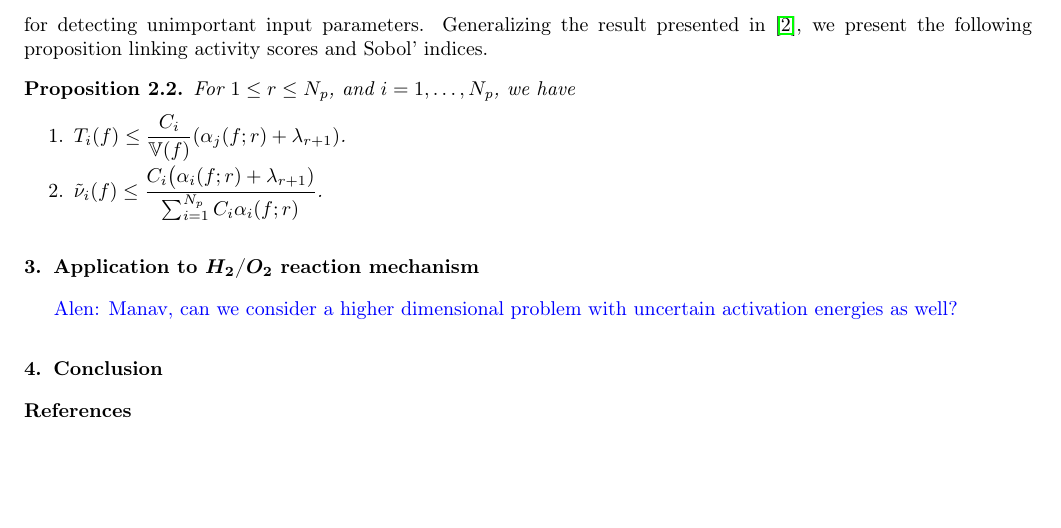
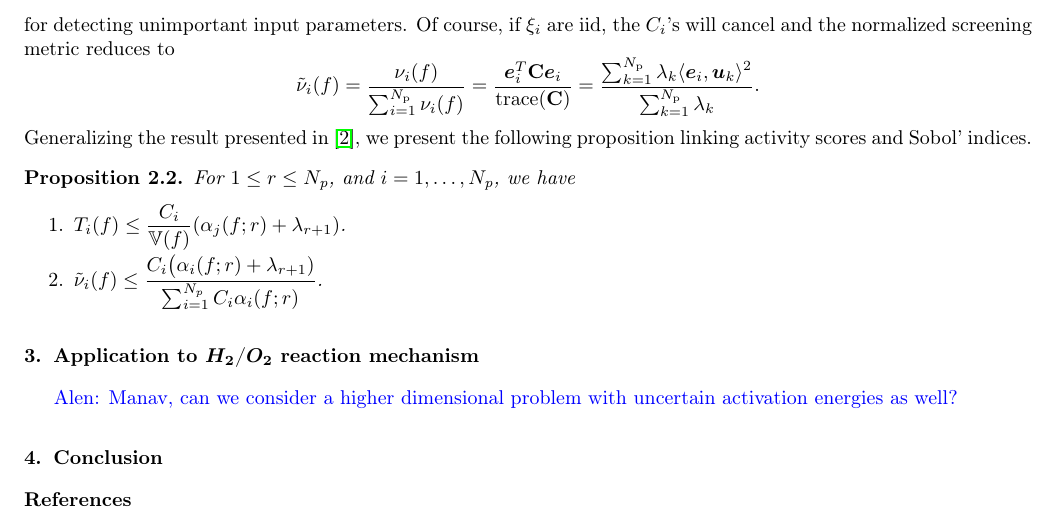
Before and after one commit to vohramanav/ActiveSubspace_Kinetics, a LaTeX paper (Paper/ActiveSubspaceKineticsPaper.tex): part of page 2 of 3, cut at the place of the change, the shorter picture padded with empty space. Compiled offline with pdfLaTeX.

Commit message:
update ...

```diff
--- a/Paper/ActiveSubspaceKineticsPaper.tex
+++ b/Paper/ActiveSubspaceKineticsPaper.tex
@@ -35,6 +35,7 @@
 \newcommand{\ST}{\mathbb{S}^{\text{tot}}}
 \newcommand{\ip}[2]{\langle{#1}, {#2}\rangle}
 \newcommand{\tp}{{\!\mathsf{T}}}
+\newcommand{\trace}{\mathrm{trace}}
 \newcommand{\mat}[1]{\mathbf{{#1}}}
 \newcommand{\Np}{{N_\text{p}}}
 \newcommand{\E}[1]{\mathrm{E}\left\{{#1} \right\}}
@@ -174,6 +175,13 @@ In~\cite{VohraAlexanderianSaftaEtAl18} we introduced the normalized screening me
    \tilde{\nu}_i(f) = \frac{C_i \nu_i(f)}{\sum_{i=1}^\Np C_i \nu_i(f)},
 \]
 for detecting unimportant input parameters.
+Of course, if $\xi_i$ are iid, the $C_i$'s will cancel and the normalized screening
+metric reduces to
+\[
+    \tilde{\nu}_i(f) = \frac{\nu_i(f)}{\sum_{i=1}^\Np \nu_i(f)}
+      = \frac{\vec{e}_i^T \mat{C} \vec{e}_i}{\trace(\mat{C})}
+      = \frac{\sum_{k=1}^\Np \lambda_k \ip{\vec{e}_i}{\vec{u}_k}^2}{\sum_{k = 1}^\Np \lambda_k}.
+\]
 Generalizing the result presented in~\cite{Diaz16}, we present
 the following proposition linking activity scores and Sobol' indices.
 \begin{proposition}
```
